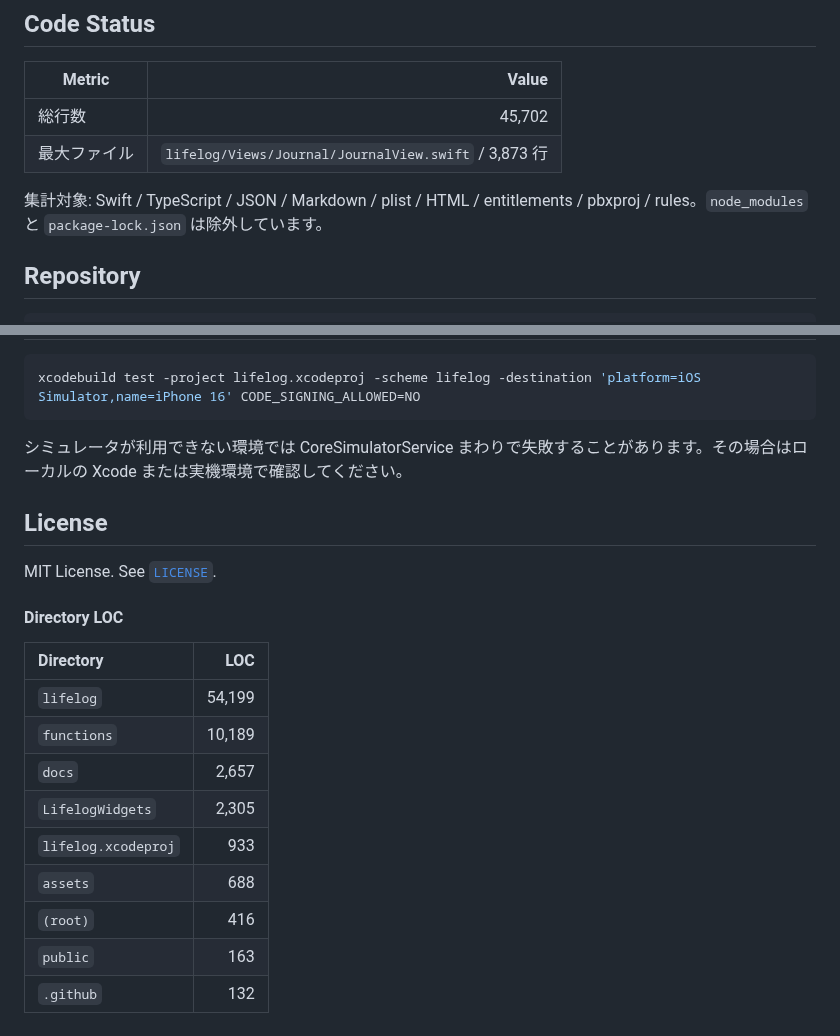
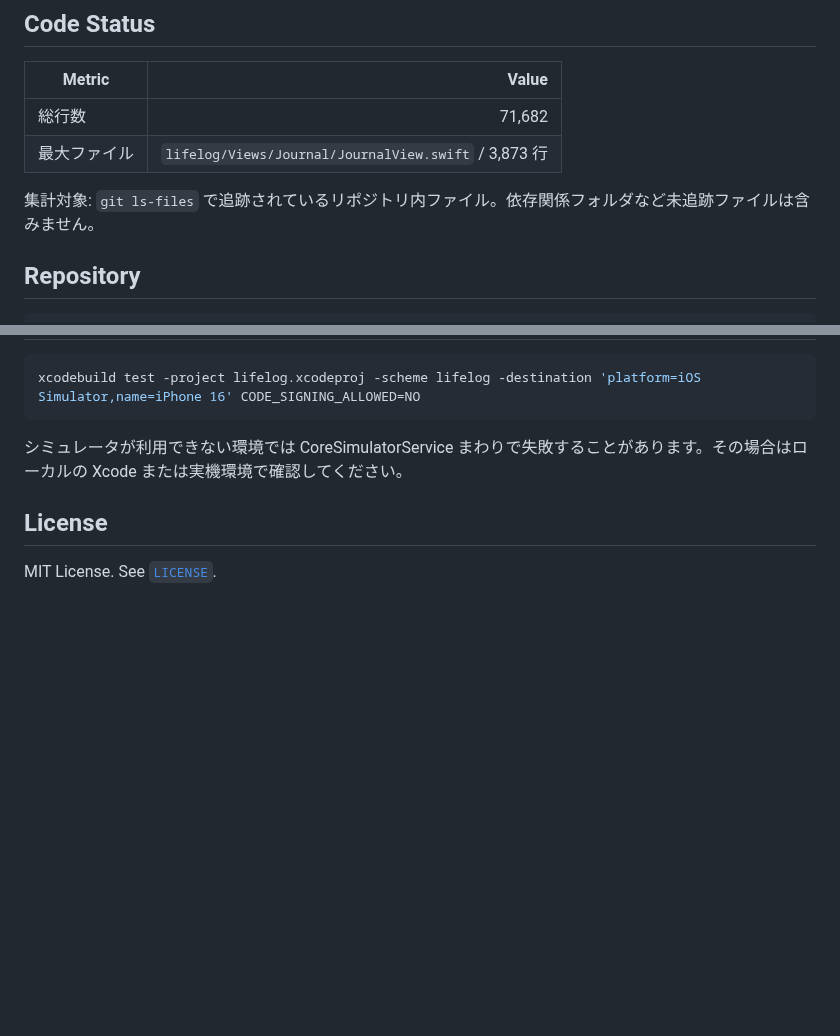
Before and after one commit to Inazumimakoto/lifelog, a Markdown page: README.md, 2 parts joined by grey strips. GitHub-like rendering; blank space fills up the shorter version.

Commit message:
Fix README LOC status [skip ci]

```diff
--- a/README.md
+++ b/README.md
@@ -51,10 +51,10 @@
 
 | Metric | Value |
 | --- | ---: |
-| 総行数 | 45,702 |
+| 総行数 | 71,682 |
 | 最大ファイル | `lifelog/Views/Journal/JournalView.swift` / 3,873 行 |
 
-集計対象: Swift / TypeScript / JSON / Markdown / plist / HTML / entitlements / pbxproj / rules。`node_modules` と `package-lock.json` は除外しています。
+集計対象: `git ls-files` で追跡されているリポジトリ内ファイル。依存関係フォルダなど未追跡ファイルは含みません。
 
 ## Repository
 
@@ -101,20 +101,3 @@ xcodebuild test -project lifelog.xcodeproj -scheme lifelog -destination 'platfor
 ## License
 
 MIT License. See [`LICENSE`](LICENSE).
-
-
-#### Directory LOC
-
-<!-- dir-loc-start -->
-| Directory | LOC |
-|:--|--:|
-| `lifelog` | 54,199 |
-| `functions` | 10,189 |
-| `docs` | 2,657 |
-| `LifelogWidgets` | 2,305 |
-| `lifelog.xcodeproj` | 933 |
-| `assets` | 688 |
-| `(root)` | 416 |
-| `public` | 163 |
-| `.github` | 132 |
-<!-- dir-loc-end -->
```
